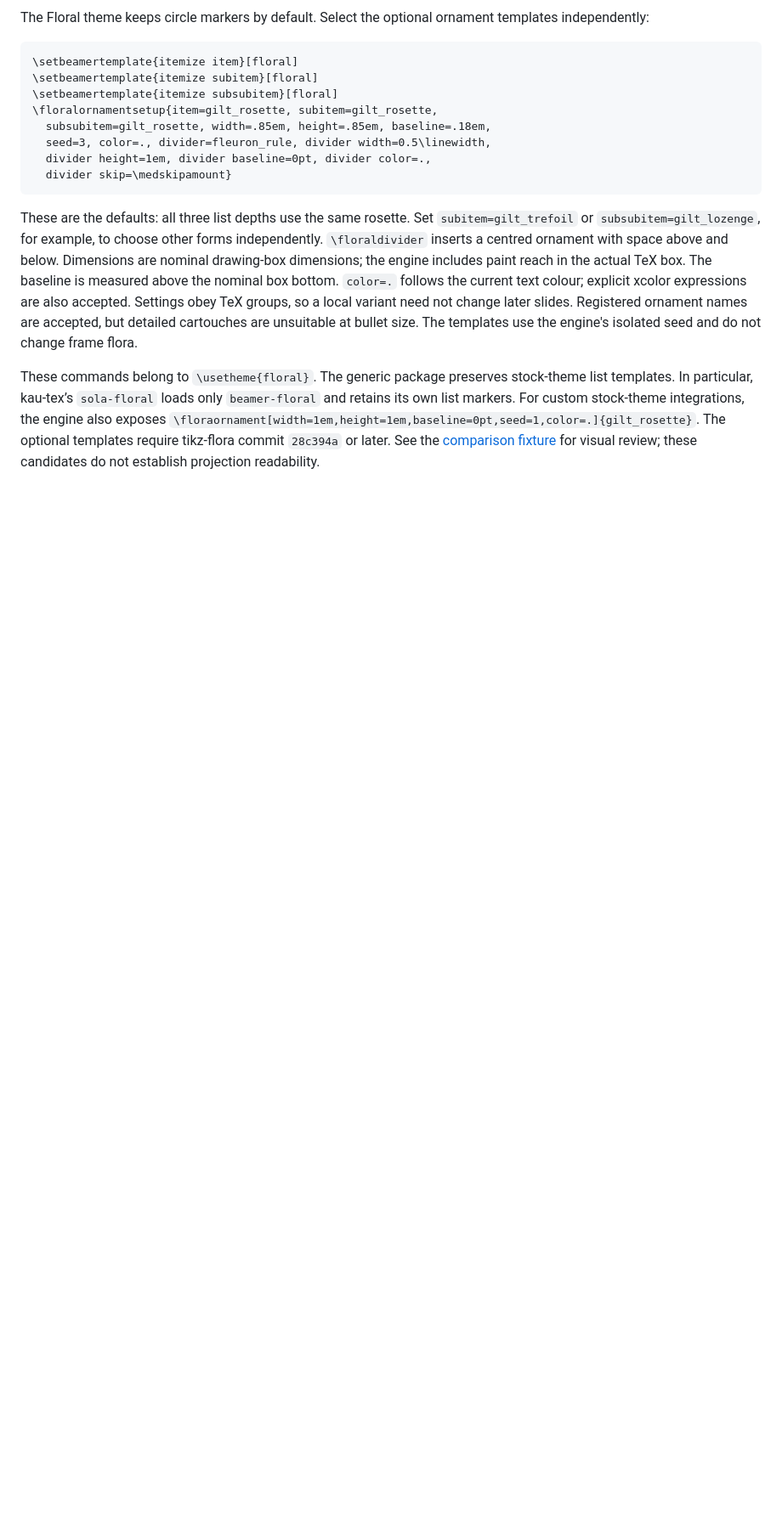
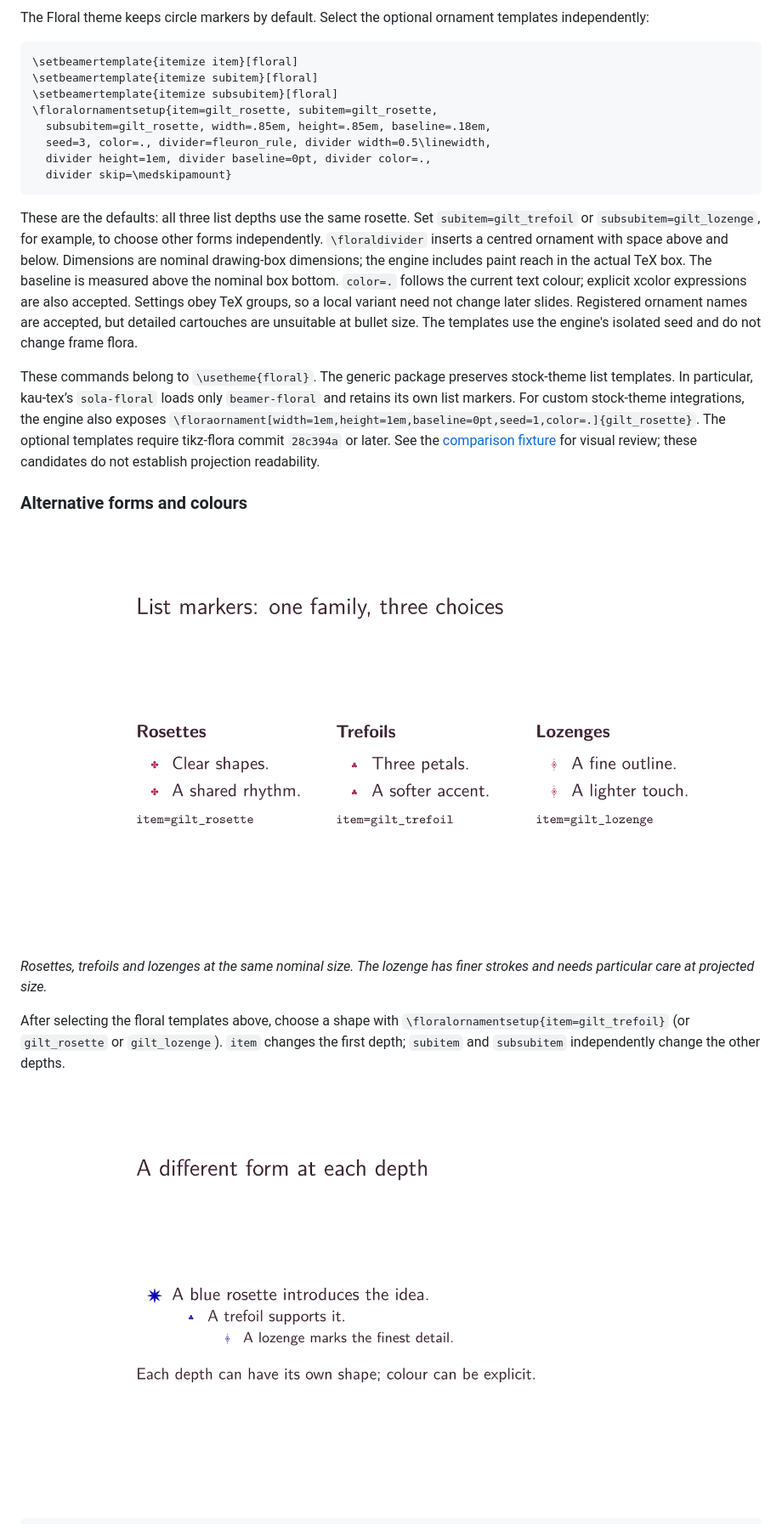
Before and after one commit to krissen/beamer-floral, a Markdown page: README.md, the part around one of its changes. Shown at 85% size. Rendered like a GitHub page; pictures changed too: docs/img/ornament-options-depths.png (added), docs/img/ornament-options-lists.png (added); blank space fills up the shorter version.

Commit message:
docs: add illustrated ornament configuration catalogue

```diff
--- a/README.md
+++ b/README.md
@@ -288,3 +288,17 @@ The optional templates require tikz-flora commit `28c394a` or later.
 See the [comparison fixture](test/visual/README.md#optional-ornament-comparison)
 for visual review; these candidates do not establish projection readability.
 
+### Alternative forms and colours
+
+![Alternative list markers](docs/img/ornament-options-lists.png)
+
+*Rosettes, trefoils and lozenges at the same nominal size. The lozenge has
+finer strokes and needs particular care at projected size.*
+
+After selecting the floral templates above, choose a shape with
+`\floralornamentsetup{item=gilt_trefoil}` (or `gilt_rosette` or
+`gilt_lozenge`). `item` changes the first depth; `subitem` and
+`subsubitem` independently change the other depths.
+
+![Different shapes by depth](docs/img/ornament-options-depths.png)
+
```
Also changed, not shown: other parts of README.md (+25 -0 lines), docs/img/ornament-options-dividers.png (added), 3 other files.
